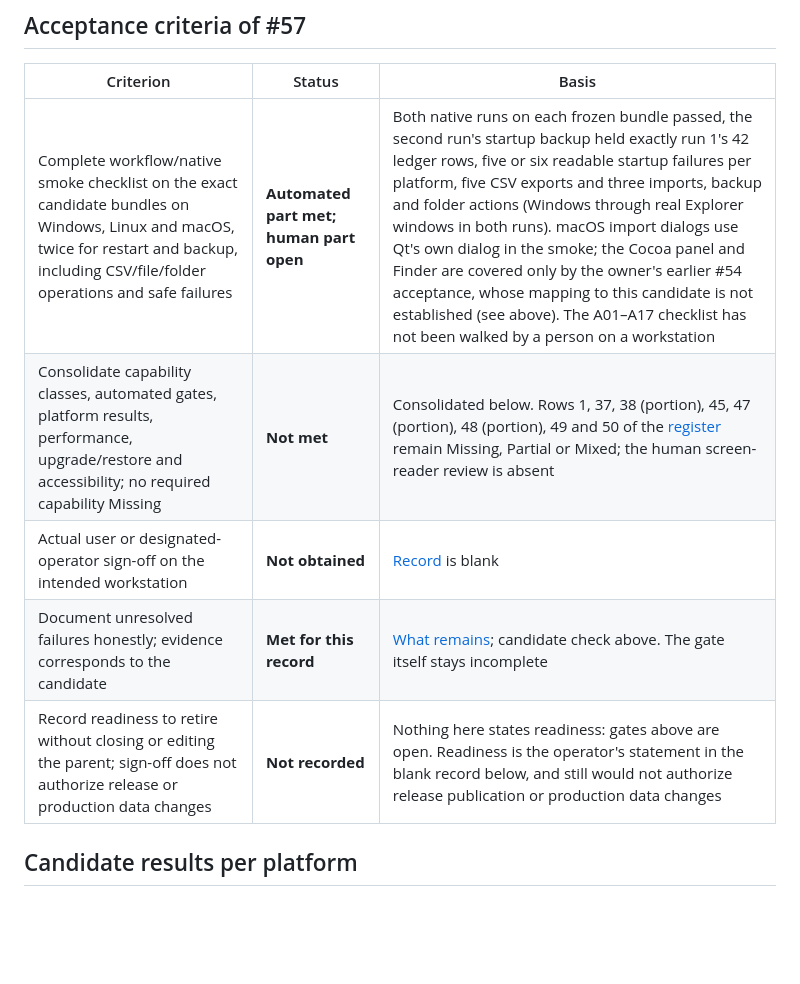
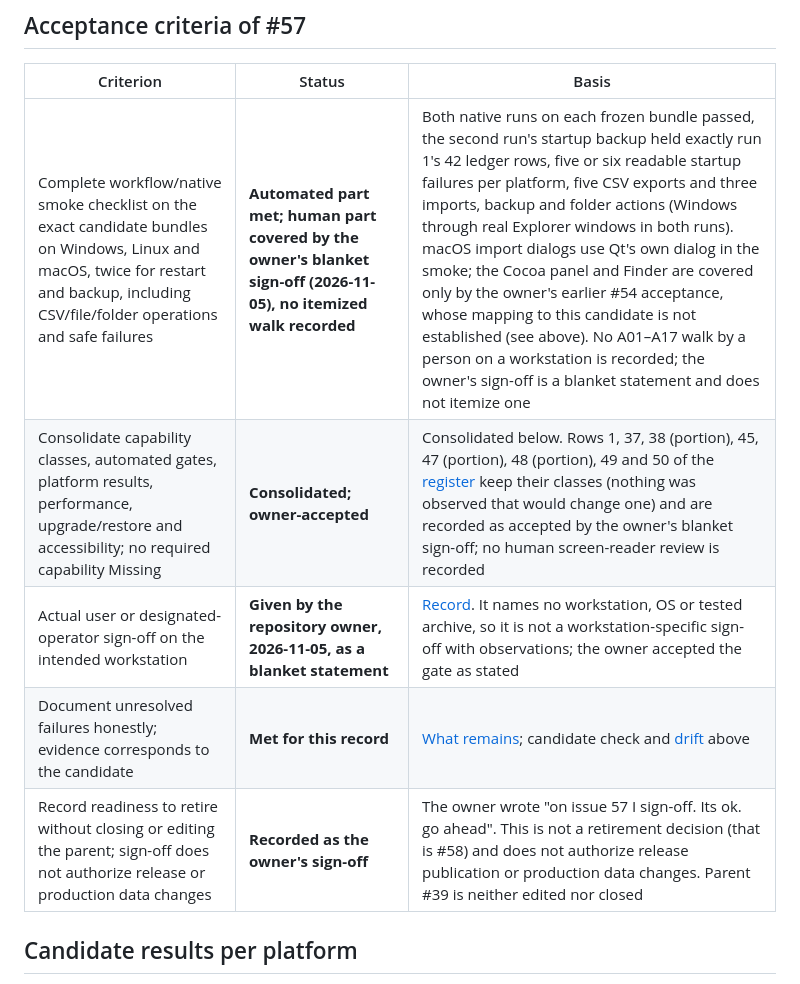
Before and after one commit to theozex4ever/InvSys, a Markdown page: docs/frontend/signoff.md, the part around one of its changes. Drawn GitHub-style; blank space fills up the shorter version.

```diff
--- a/docs/frontend/signoff.md
+++ b/docs/frontend/signoff.md
@@ -71,11 +101,11 @@ rehearsals) belongs to earlier commits and is **not** claimed for this candidate
 
 | Criterion | Status | Basis |
 | --- | --- | --- |
-| Complete workflow/native smoke checklist on the exact candidate bundles on Windows, Linux and macOS, twice for restart and backup, including CSV/file/folder operations and safe failures | **Automated part met; human part open** | Both native runs on each frozen bundle passed, the second run's startup backup held exactly run 1's 42 ledger rows, five or six readable startup failures per platform, five CSV exports and three imports, backup and folder actions (Windows through real Explorer windows in both runs). macOS import dialogs use Qt's own dialog in the smoke; the Cocoa panel and Finder are covered only by the owner's earlier #54 acceptance, whose mapping to this candidate is not established (see above). The A01–A17 checklist has not been walked by a person on a workstation |
-| Consolidate capability classes, automated gates, platform results, performance, upgrade/restore and accessibility; no required capability Missing | **Not met** | Consolidated below. Rows 1, 37, 38 (portion), 45, 47 (portion), 48 (portion), 49 and 50 of the [register](acceptance.md#required-capability-register) remain Missing, Partial or Mixed; the human screen-reader review is absent |
-| Actual user or designated-operator sign-off on the intended workstation | **Not obtained** | [Record](#operator-sign-off-record) is blank |
-| Document unresolved failures honestly; evidence corresponds to the candidate | **Met for this record** | [What remains](#what-remains-before-retirement); candidate check above. The gate itself stays incomplete |
-| Record readiness to retire without closing or editing the parent; sign-off does not authorize release or production data changes | **Not recorded** | Nothing here states readiness: gates above are open. Readiness is the operator's statement in the blank record below, and still would not authorize release publication or production data changes |
+| Complete workflow/native smoke checklist on the exact candidate bundles on Windows, Linux and macOS, twice for restart and backup, including CSV/file/folder operations and safe failures | **Automated part met; human part covered by the owner's blanket sign-off (2026-11-05), no itemized walk recorded** | Both native runs on each frozen bundle passed, the second run's startup backup held exactly run 1's 42 ledger rows, five or six readable startup failures per platform, five CSV exports and three imports, backup and folder actions (Windows through real Explorer windows in both runs). macOS import dialogs use Qt's own dialog in the smoke; the Cocoa panel and Finder are covered only by the owner's earlier #54 acceptance, whose mapping to this candidate is not established (see above). No A01–A17 walk by a person on a workstation is recorded; the owner's sign-off is a blanket statement and does not itemize one |
+| Consolidate capability classes, automated gates, platform results, performance, upgrade/restore and accessibility; no required capability Missing | **Consolidated; owner-accepted** | Consolidated below. Rows 1, 37, 38 (portion), 45, 47 (portion), 48 (portion), 49 and 50 of the [register](acceptance.md#required-capability-register) keep their classes (nothing was observed that would change one) and are recorded as accepted by the owner's blanket sign-off; no human screen-reader review is recorded |
+| Actual user or designated-operator sign-off on the intended workstation | **Given by the repository owner, 2026-11-05, as a blanket statement** | [Record](#operator-sign-off-record). It names no workstation, OS or tested archive, so it is not a workstation-specific sign-off with observations; the owner accepted the gate as stated |
+| Document unresolved failures honestly; evidence corresponds to the candidate | **Met for this record** | [What remains](#what-remains-before-retirement); candidate check and [drift](#candidate-drift-since-ec8bc4f) above |
+| Record readiness to retire without closing or editing the parent; sign-off does not authorize release or production data changes | **Recorded as the owner's sign-off** | The owner wrote "on issue 57 I sign-off. Its ok. go ahead". This is not a retirement decision (that is #58) and does not authorize release publication or production data changes. Parent #39 is neither edited nor closed |
 
 ## Candidate results per platform
 
```
Also changed, not shown: other parts of docs/frontend/signoff.md (+102 -51 lines), docs/frontend/acceptance.md (+3 -3 lines), docs/frontend/roadmap.md (+1 -1 lines).
